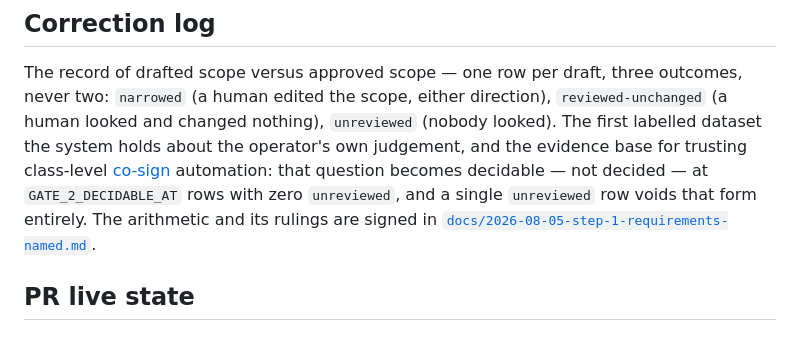
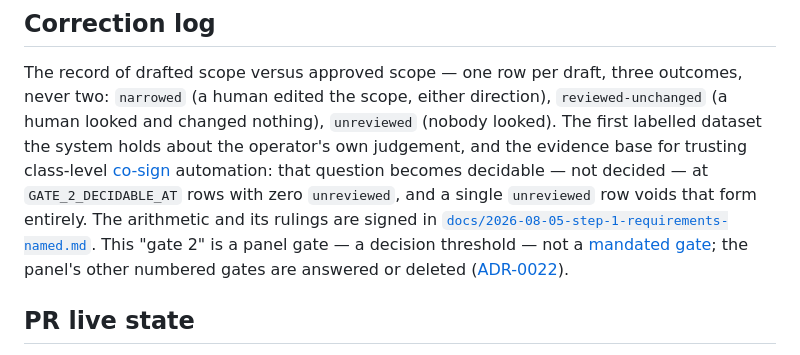
Before and after one commit to fskroes/Spotify-stack, a Markdown page: CONTEXT.md, the part around the change. Drawn GitHub-style.

```diff
--- a/CONTEXT.md
+++ b/CONTEXT.md
@@ -184,6 +184,10 @@ automation: that question becomes decidable — not decided — at
 `GATE_2_DECIDABLE_AT` rows with zero `unreviewed`, and a single `unreviewed`
 row voids that form entirely. The arithmetic and its rulings are signed in
 [`docs/2026-08-05-step-1-requirements-named.md`](docs/2026-08-05-step-1-requirements-named.md).
+This "gate 2" is a panel gate — a decision threshold — not a
+[mandated gate](#mandated-gate); the panel's other numbered gates are answered
+or deleted
+([ADR-0022](docs/adr/0022-gate-3-is-deleted-absorbed-by-gate-2s-voiding-rule.md)).
 
 ## PR live state
 
```
Also changed, not shown: docs/2026-08-05-step-1-requirements-named.md (+8 -0 lines), docs/adr/0022-gate-3-is-deleted-absorbed-by-gate-2s-voiding-rule.md (added, +46 -0 lines).
